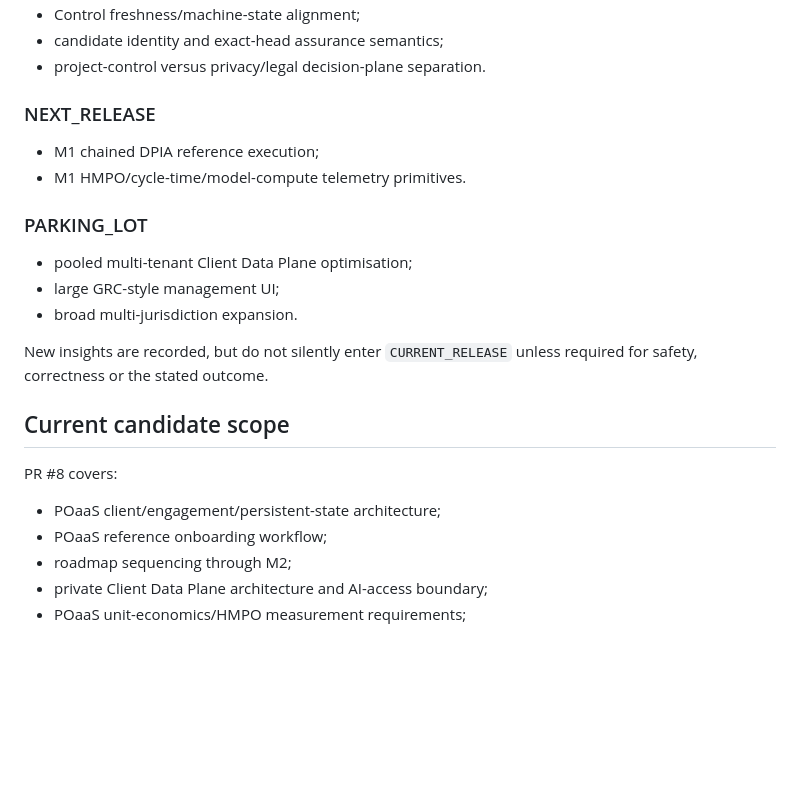
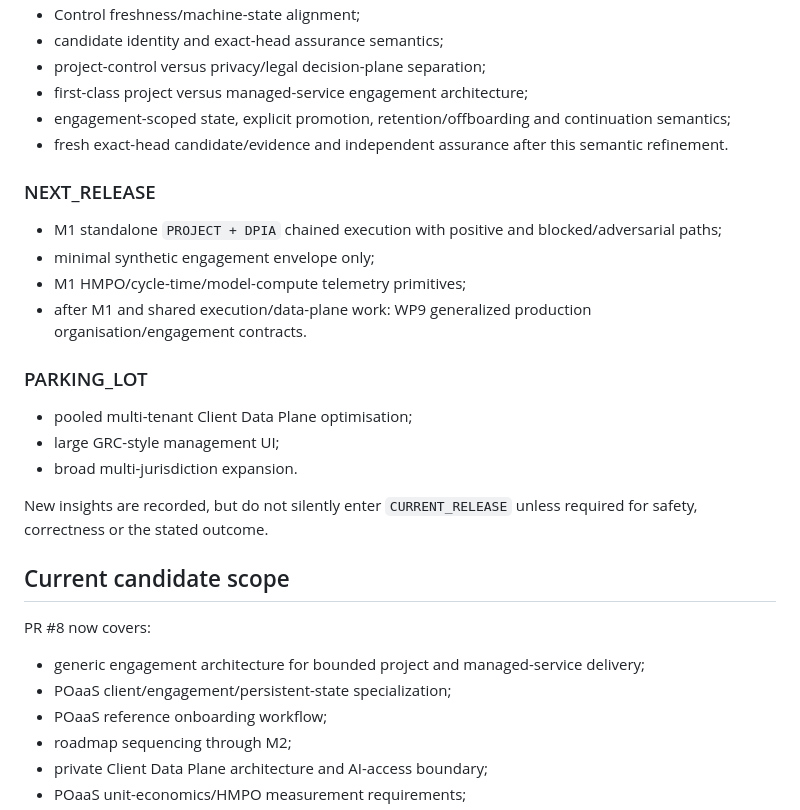
Before and after one commit to solidprivacy-nl/solidprivacy, a Markdown page: CURRENT_STATE.md, the part around one of its changes. GitHub-like rendering; blank space fills up the shorter version.

```diff
--- a/CURRENT_STATE.md
+++ b/CURRENT_STATE.md
@@ -50,11 +78,16 @@ Recorded SHAs are reconciliation observations. The live branch/PR/target heads m
 - Control freshness/machine-state alignment;
 - candidate identity and exact-head assurance semantics;
-- project-control versus privacy/legal decision-plane separation.
+- project-control versus privacy/legal decision-plane separation;
+- first-class project versus managed-service engagement architecture;
+- engagement-scoped state, explicit promotion, retention/offboarding and continuation semantics;
+- fresh exact-head candidate/evidence and independent assurance after this semantic refinement.
 
 ### NEXT_RELEASE
 
-- M1 chained DPIA reference execution;
-- M1 HMPO/cycle-time/model-compute telemetry primitives.
+- M1 standalone `PROJECT + DPIA` chained execution with positive and blocked/adversarial paths;
+- minimal synthetic engagement envelope only;
+- M1 HMPO/cycle-time/model-compute telemetry primitives;
+- after M1 and shared execution/data-plane work: WP9 generalized production organisation/engagement contracts.
 
 ### PARKING_LOT
 
@@ -66,9 +99,10 @@ New insights are recorded, but do not silently enter `CURRENT_RELEASE` unless re
 
 ## Current candidate scope
 
-PR #8 covers:
+PR #8 now covers:
 
-- POaaS client/engagement/persistent-state architecture;
+- generic engagement architecture for bounded project and managed-service delivery;
+- POaaS client/engagement/persistent-state specialization;
 - POaaS reference onboarding workflow;
 - roadmap sequencing through M2;
 - private Client Data Plane architecture and AI-access boundary;
```
Also changed, not shown: other parts of CURRENT_STATE.md (+53 -20 lines).
